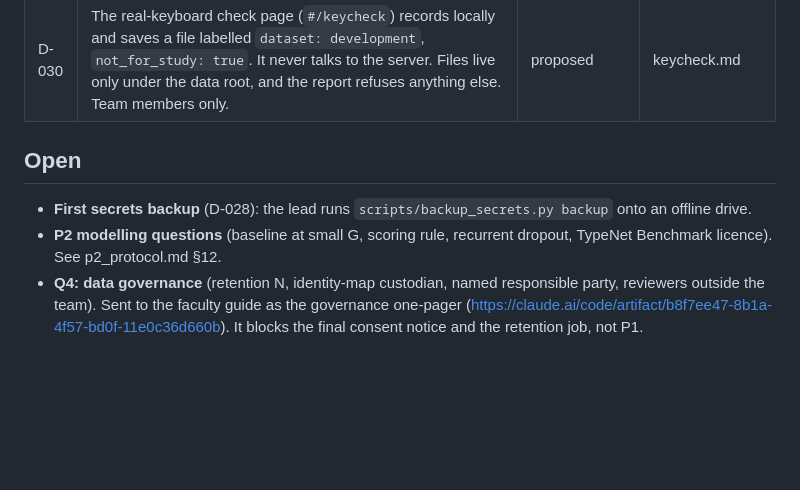
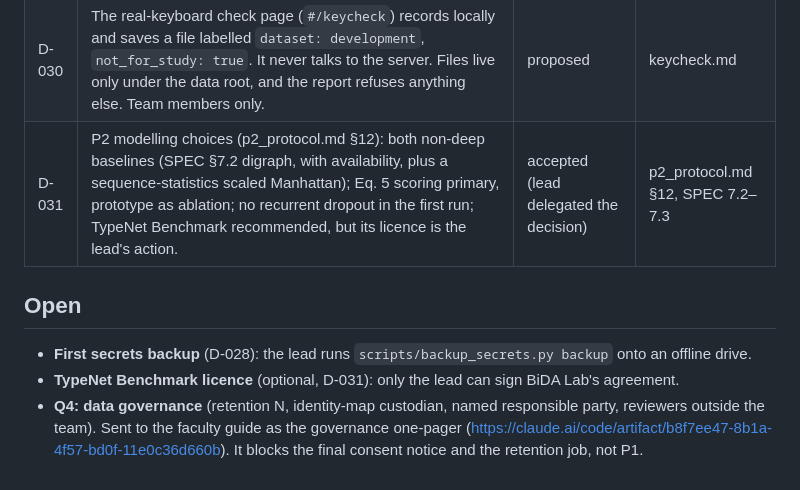
Before and after one commit to abhishekmitraaa/multimodal-integrity-scoring, a Markdown page: docs/DECISIONS.md, the part around the change. GitHub-like rendering; blank space fills up the shorter version.

```diff
--- a/docs/DECISIONS.md
+++ b/docs/DECISIONS.md
@@ -36,12 +36,12 @@ the bottom. See [SPEC.md](SPEC.md) for context.
 | D-028 | Secrets live outside the repo and sync: `INTEGRITY_SECRETS_DIR`, default `~/.integrity-exam/secrets` (moved 2026-10-24). The backend refuses a secrets folder in the repo or a synced folder. `scripts/backup_secrets.py` makes a passphrase-encrypted backup (scrypt + AES-256-GCM) kept offline by the lead, with the passphrase in a password manager. | accepted (lead delegated the decision) | SPEC 10.6 |
 | D-029 | The P2 TypeNet reproduction follows the protocol checked against arXiv:2101.05570v3 (Eq. 5 scoring, per-subject EER, k = 1,000, the paper's G grid) with the deviations listed in p2_protocol.md §9. `learning_rate` corrected from 0.005 to 0.05. | proposed | p2_protocol.md |
 | D-030 | The real-keyboard check page (`#/keycheck`) records locally and saves a file labelled `dataset: development`, `not_for_study: true`. It never talks to the server. Files live only under the data root, and the report refuses anything else. Team members only. | proposed | keycheck.md |
+| D-031 | P2 modelling choices (p2_protocol.md §12): both non-deep baselines (SPEC §7.2 digraph, with availability, plus a sequence-statistics scaled Manhattan); Eq. 5 scoring primary, prototype as ablation; no recurrent dropout in the first run; TypeNet Benchmark recommended, but its licence is the lead's action. | accepted (lead delegated the decision) | p2_protocol.md §12, SPEC 7.2–7.3 |
 
 ## Open
 
 - **First secrets backup** (D-028): the lead runs `scripts/backup_secrets.py backup` onto an offline drive.
-- **P2 modelling questions** (baseline at small G, scoring rule, recurrent dropout, TypeNet
-  Benchmark licence). See p2_protocol.md §12.
+- **TypeNet Benchmark licence** (optional, D-031): only the lead can sign BiDA Lab's agreement.
 - **Q4: data governance** (retention N, identity-map custodian, named responsible party, reviewers
   outside the team). Sent to the faculty guide as the governance one-pager
   (https://claude.ai/code/artifact/b8f7ee47-8b1a-4f57-bd0f-11e0c36d660b). It blocks the final
```
Also changed, not shown: docs/SPEC.md (+5 -5 lines), docs/p2_protocol.md (+18 -22 lines).
